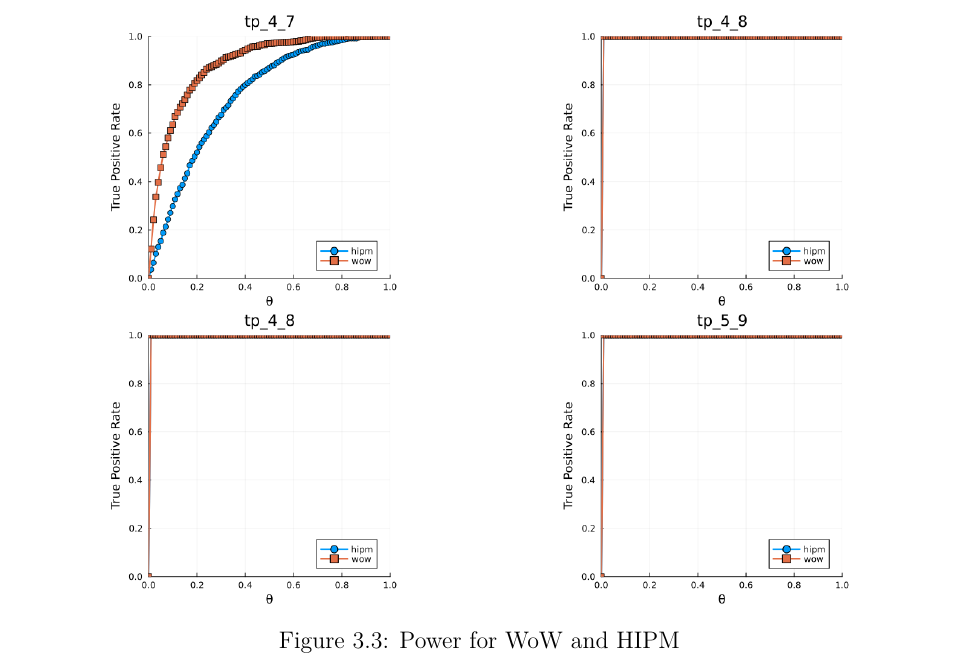
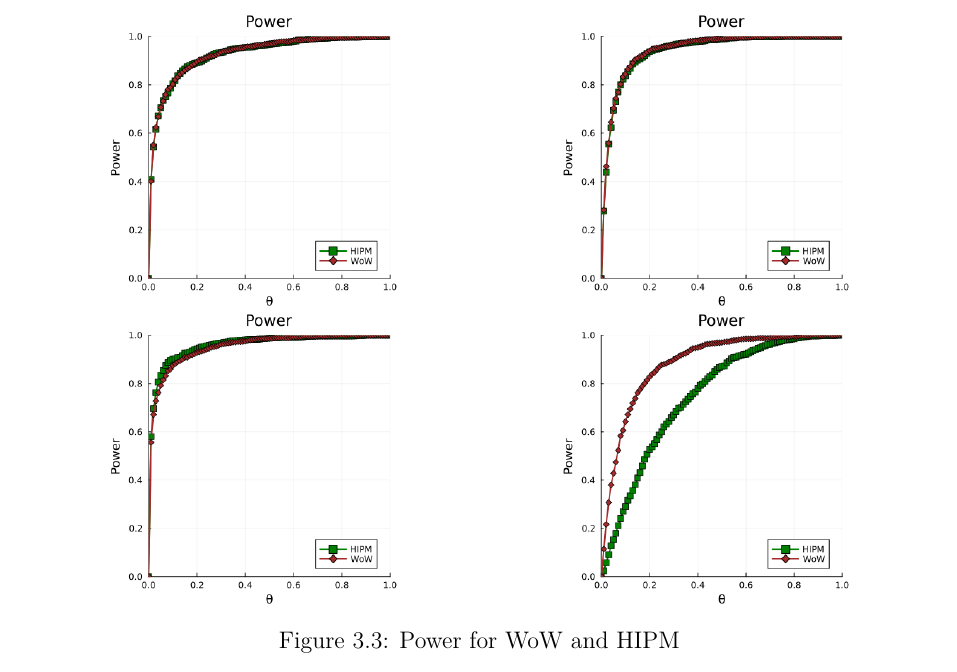
Before and after one commit to giorgikanchaveli/PhD_Thesis, a LaTeX thesis (main.tex, which reads chapters/two-sample-testing/simulations.tex): part of page 61 of 121, cut so that both start at the same text. Compiled offline with XeLaTeX.

Commit message:
added new plots

```diff
--- a/chapters/two-sample-testing/simulations.tex
+++ b/chapters/two-sample-testing/simulations.tex
@@ -49,19 +49,19 @@ As before, we sample the observations $S= 1000$ times, perform our permutation-b
     \centering
     \begin{subfigure}{0.49\textwidth}
         \centering
-        \includegraphics[width = \linewidth]{chapters/two-sample-testing/figures/wow_vs_hipm/tp_label_1=4_label_2=7_n=100_m=100_S=1000_n_perm=100.png}
+        \includegraphics[width = \linewidth]{chapters/two-sample-testing/figures/wow_vs_hipm/tp_label_1=1_label_2=1_n=100_m=100_S=1000_n_perm=100.png}
     \end{subfigure}
     \begin{subfigure}{0.49\textwidth}
         \centering
-        \includegraphics[width = \linewidth]{chapters/two-sample-testing/figures/wow_vs_hipm/tp_label_1=4_label_2=8_n=100_m=100_S=1000_n_perm=100.png}
+        \includegraphics[width = \linewidth]{chapters/two-sample-testing/figures/wow_vs_hipm/tp_label_1=2_label_2=2_n=100_m=100_S=1000_n_perm=100.png}
     \end{subfigure}
     \begin{subfigure}{0.49\textwidth}
         \centering
-        \includegraphics[width = \linewidth]{chapters/two-sample-testing/figures/wow_vs_hipm/tp_label_1=4_label_2=8_n=100_m=10_S=1000_n_perm=100.png}
+        \includegraphics[width = \linewidth]{chapters/two-sample-testing/figures/wow_vs_hipm/tp_label_1=3_label_2=3_n=100_m=100_S=1000_n_perm=100.png}
     \end{subfigure}
     \begin{subfigure}{0.49\textwidth}
         \centering
-        \includegraphics[width = \linewidth]{chapters/two-sample-testing/figures/wow_vs_hipm/tp_label_1=5_label_2=9_n=100_m=100_S=1000_n_perm=100.png}
+        \includegraphics[width = \linewidth]{chapters/two-sample-testing/figures/wow_vs_hipm/tp_label_1=4_label_2=4_n=100_m=100_S=1000_n_perm=100.png}
     \end{subfigure}
     \caption{Power for WoW and HIPM}
     \label{figure:tp_wow_vs_hipm}
```
Also changed, not shown: chapters/two-sample-testing/figures/all_schemes/counterexample_n=100_m=200_S=1000_bootstrap=false_n_samples=100.png, chapters/two-sample-testing/figures/all_schemes/mean_n=100_m=200_S=1000_bootstrap=false_n_samples=100.png, chapters/two-sample-testing/figures/all_schemes/variance_n=100_m=200_S=1000_bootstrap=false_n_samples=100.png, chapters/two-sample-testing/figures/wow_vs_hipm/fp_label=1_n=100_m=100_S=1000_n_perm=100.png, chapters/two-sample-testing/figures/wow_vs_hipm/fp_label=2_n=100_m=100_S=1000_n_perm=100.png (added), chapters/two-sample-testing/figures/wow_vs_hipm/fp_label=3_n=100_m=100_S=1000_n_perm=100.png (added), chapters/two-sample-testing/figures/wow_vs_hipm/fp_label=4_n=100_m=100_S=1000_n_perm=100.png (added), chapters/two-sample-testing/figures/wow_vs_hipm/tp_label_1=1_label_2=1_n=100_m=100_S=1000_n_perm=100.png (added), chapters/two-sample-testing/figures/wow_vs_hipm/tp_label_1=2_label_2=2_n=100_m=100_S=1000_n_perm=100.png (added), chapters/two-sample-testing/figures/wow_vs_hipm/tp_label_1=3_label_2=3_n=100_m=100_S=1000_n_perm=100.png (added), chapters/two-sample-testing/figures/wow_vs_hipm/tp_label_1=4_label_2=4_n=100_m=100_S=1000_n_perm=100.png (added), chapters/two-sample-testing/figures/wow_vs_hipm/tp_label_1=4_label_2=7_n=100_m=100_S=1000_n_perm=100.png (deleted), chapters/two-sample-testing/figures/wow_vs_hipm/tp_label_1=4_label_2=8_n=100_m=100_S=1000_n_perm=100.png (deleted), chapters/two-sample-testing/figures/wow_vs_hipm/tp_label_1=4_label_2=8_n=100_m=10_S=1000_n_perm=100.png (deleted), 1 more files.
